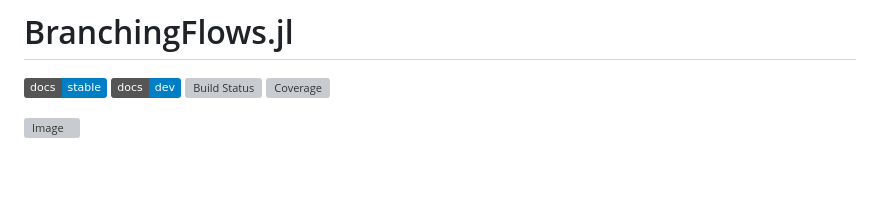
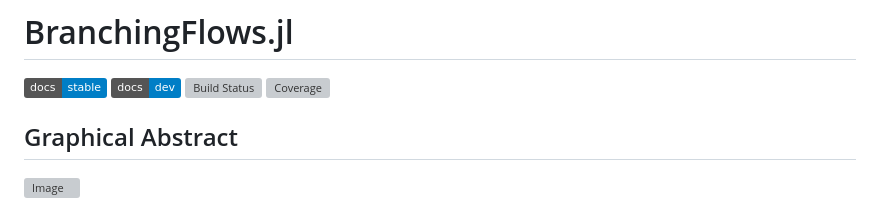
Before and after one commit to MurrellGroup/BranchingFlows.jl, a Markdown page: README.md, the part around one of its changes. GitHub-like rendering; badges without logos; blank space fills up the shorter version; grey boxes are pictures that could not be loaded.

Commit message:
Add graphical and video abstracts sections
Added graphical and video abstracts to README.

```diff
--- a/README.md
+++ b/README.md
@@ -5,4 +5,6 @@
 [![Build Status](https://github.com/MurrellGroup/BranchingFlows.jl/actions/workflows/CI.yml/badge.svg?branch=main)](https://github.com/MurrellGroup/BranchingFlows.jl/actions/workflows/CI.yml?query=branch%3Amain)
 [![Coverage](https://codecov.io/gh/MurrellGroup/BranchingFlows.jl/branch/main/graph/badge.svg)](https://codecov.io/gh/MurrellGroup/BranchingFlows.jl)
 
+
+## Graphical Abstract
 <img width="1382" height="698" alt="Image" src="https://github.com/user-attachments/assets/12d4e6c2-1157-4b16-be80-80de02b2dac5" />
```
Also changed, not shown: other parts of README.md (+4 -0 lines).
